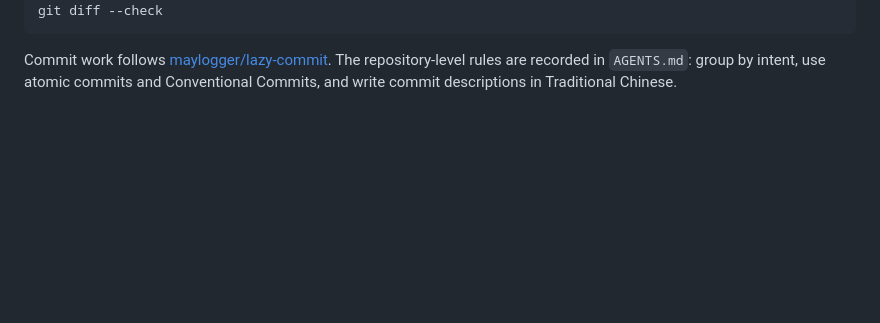
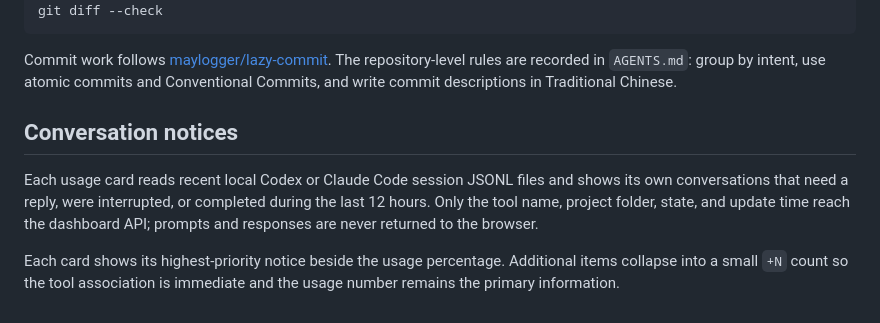
Before and after one commit to dmvpchou/einkdashboard, a Markdown page: README.md, the part around the change. Rendered like a GitHub page; blank space fills up the shorter version.

Commit message:
docs: 說明對話提醒來源與顯示原則

```diff
--- a/README.md
+++ b/README.md
@@ -185,3 +185,15 @@ Commit work follows [maylogger/lazy-commit](https://github.com/maylogger/lazy-co
 The repository-level rules are recorded in `AGENTS.md`: group by intent, use
 atomic commits and Conventional Commits, and write commit descriptions in
 Traditional Chinese.
+
+## Conversation notices
+
+Each usage card reads recent local Codex or Claude Code session JSONL files and
+shows its own conversations that need a reply, were interrupted, or completed
+during the last 12 hours. Only the tool name, project folder, state, and update
+time reach the dashboard API; prompts and responses are never returned to the
+browser.
+
+Each card shows its highest-priority notice beside the usage percentage.
+Additional items collapse into a small `+N` count so the tool association is
+immediate and the usage number remains the primary information.
```
Also changed, not shown: PROJECT-RECAP.md (+2 -1 lines).
